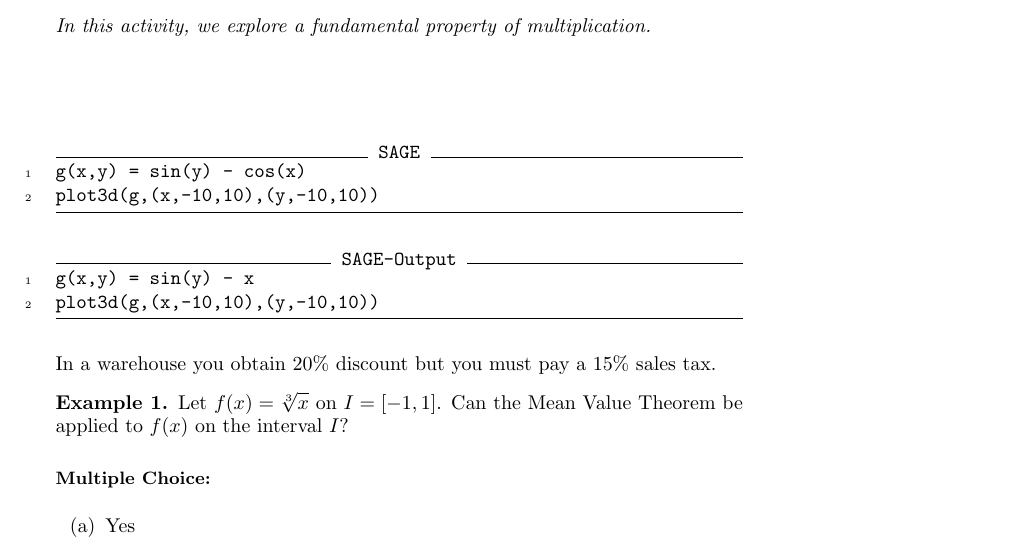
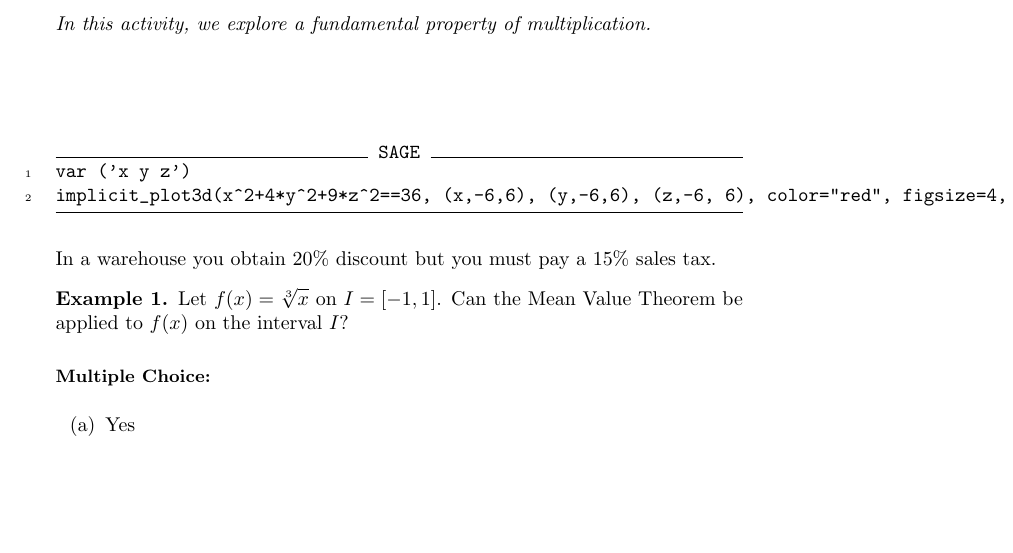
Before and after one commit to bartsnapp/ximeraInnovate, a LaTeX document (warehouseProblem.tex): part of page 1 of 2, cut so that both start at the same text, the shorter picture padded with empty space. Compiled offline with pdfLaTeX.

Commit message:
changed graphic

```diff
--- a/warehouseProblem.tex
+++ b/warehouseProblem.tex
@@ -10,16 +10,9 @@ In this activity, we explore a fundamental property of multiplication.
 
 
 \begin{sageCell}
-g(x,y) = sin(y) - cos(x)
-plot3d(g,(x,-10,10),(y,-10,10))
+var ('x y z')
+implicit_plot3d(x^2+4*y^2+9*z^2==36, (x,-6,6), (y,-6,6), (z,-6, 6), color="red", figsize=4, opacity=.3, axes="true" )
 \end{sageCell}
-
-
-\begin{sageOutput}
-g(x,y) = sin(y) - x
-plot3d(g,(x,-10,10),(y,-10,10))
-\end{sageOutput}
-
 
 
 In a warehouse you obtain $20\%$ discount but you must pay a $15\%$
```
